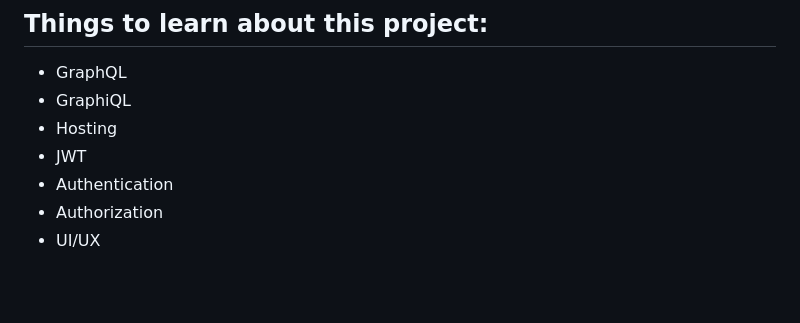
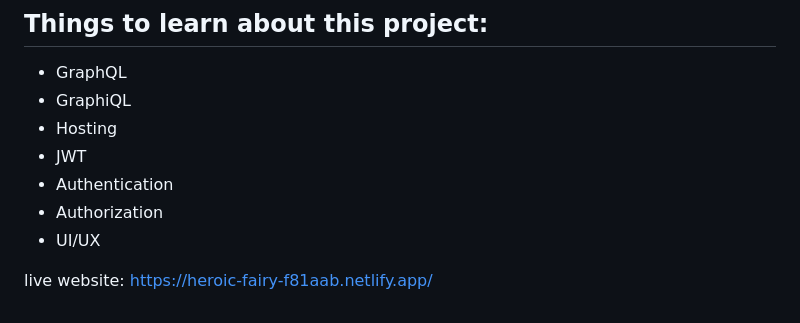
Before and after one commit to dgthegeek/graphql, a Markdown page: README.md, the part around the change. Drawn GitHub-style; blank space fills up the shorter version.

```diff
--- a/README.md
+++ b/README.md
@@ -148,3 +148,5 @@ For more details on tables and their columns, refer to the [database-structure](
 - Authentication
 - Authorization
 - UI/UX
+
+live website: https://heroic-fairy-f81aab.netlify.app/
```
